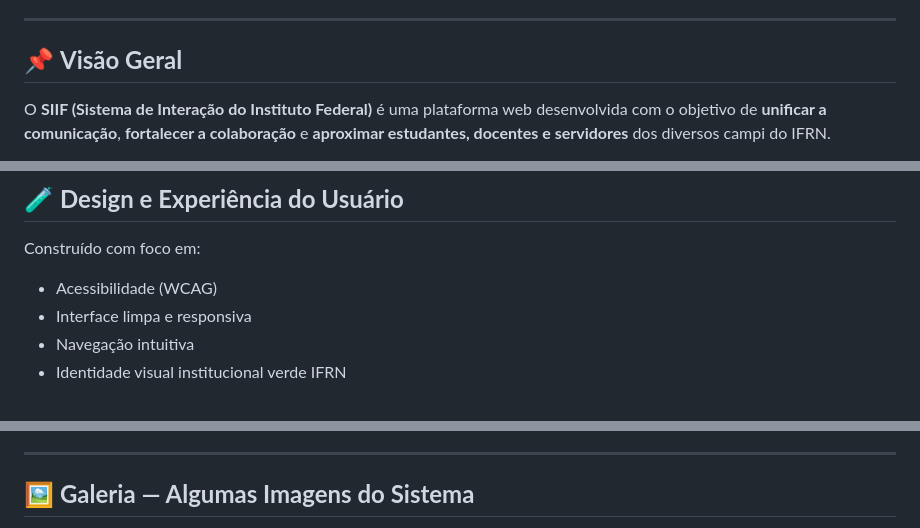
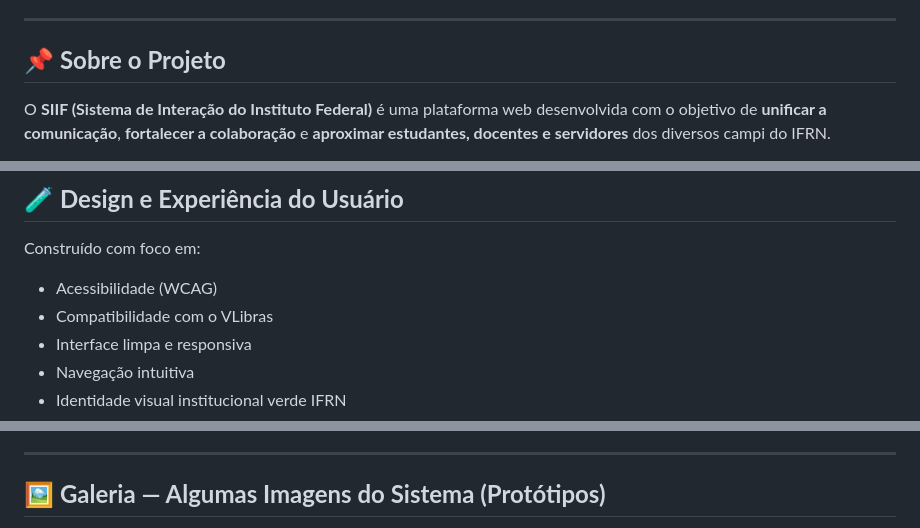
Before and after one commit to Jesusmatheus156/Internet-Segura, a Markdown page: README.md, 3 parts joined by grey strips. GitHub-like rendering.

Commit message:
Update README with project details and images

```diff
--- a/README.md
+++ b/README.md
@@ -11,7 +12,7 @@
 
 ---
 
-## 📌 **Visão Geral**
+## 📌 **Sobre o Projeto**
 
 O **SIIF (Sistema de Interação do Instituto Federal)** é uma plataforma web desenvolvida com o objetivo de **unificar a comunicação**, **fortalecer a colaboração** e **aproximar estudantes, docentes e servidores** dos diversos campi do IFRN.
 
@@ -95,6 +96,7 @@ Preencher a lacuna deixada pelo SUAP no quesito **interação social**, proporci
 Construído com foco em:
 
 - Acessibilidade (WCAG)
+- Compatibilidade com o VLibras
 - Interface limpa e responsiva
 - Navegação intuitiva
 - Identidade visual institucional verde IFRN
@@ -111,5 +113,5 @@ As telas desenvolvidas incluem:
 
 ---
 
-## 🖼️ **Galeria — Algumas Imagens do Sistema**
+## 🖼️ **Galeria — Algumas Imagens do Sistema (Protótipos)**
 
```
Also changed, not shown: other parts of README.md (+8 -5 lines).
